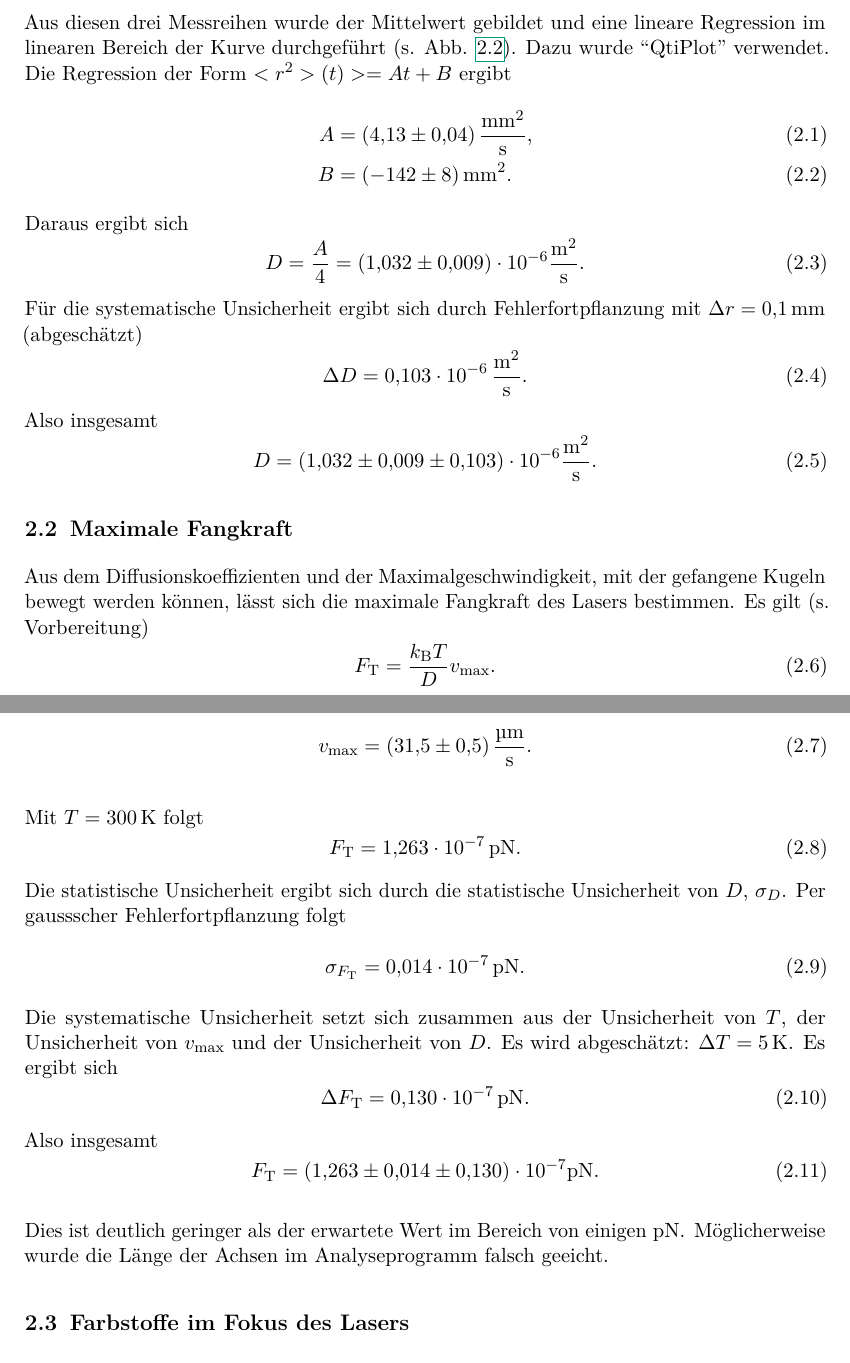
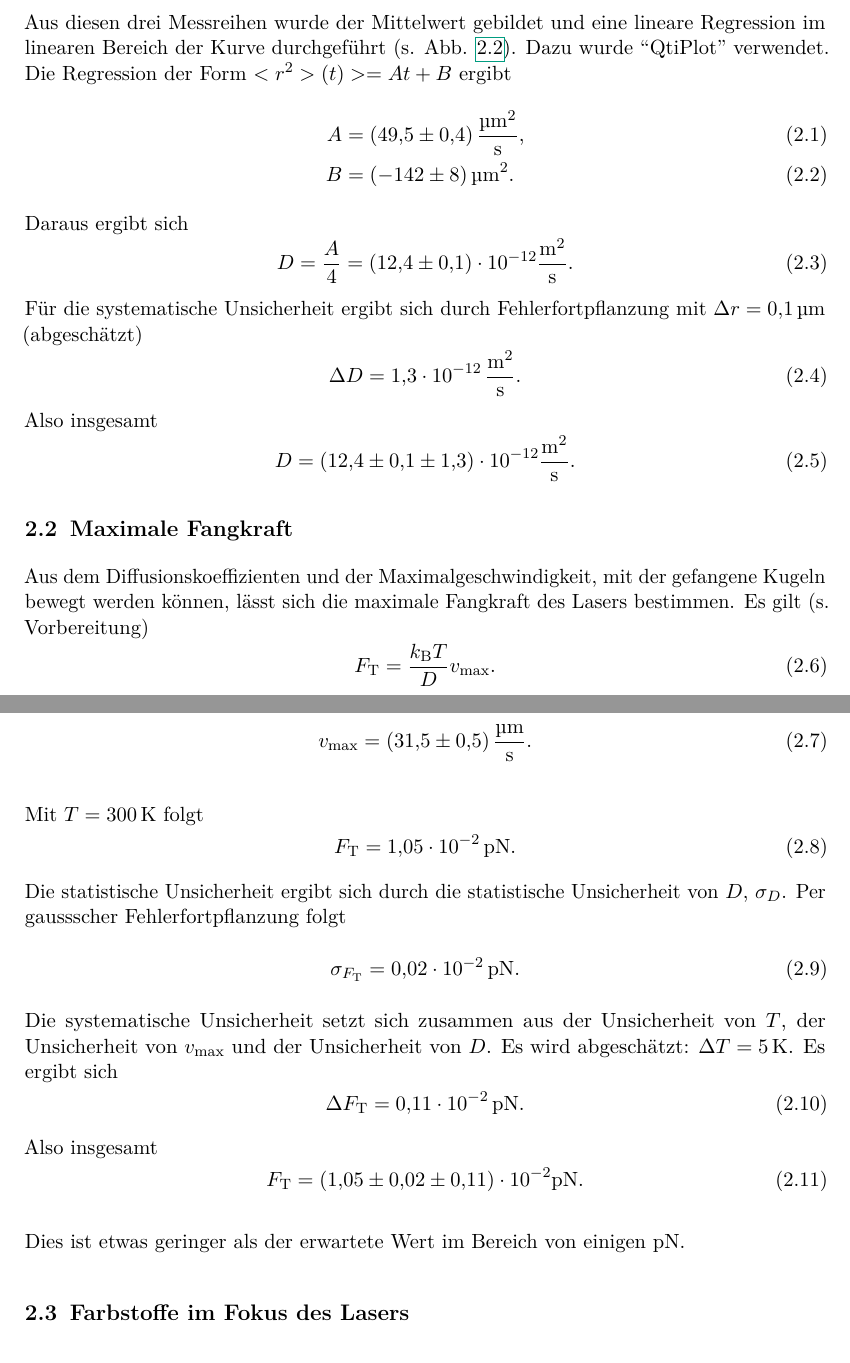
Before and after one commit to mikr042/p3, a LaTeX document (optische pinzette/main.tex, which reads optische pinzette/chap/auswertung.tex): two parts of pages 6 and 7 of 8, joined at a grey line, cut so that both start at the same text. Compiled offline with pdfLaTeX.

Commit message:
Korrektur fertig

```diff
--- a/optische pinzette/chap/auswertung.tex
+++ b/optische pinzette/chap/auswertung.tex
@@ -21,20 +21,20 @@ Da das Computerprogramm leider nur schlecht funktionierte mussten wir mehrmals n
 Aus diesen drei Messreihen wurde der Mittelwert gebildet und eine lineare Regression im linearen Bereich der Kurve durchgeführt (s. Abb. \ref{fig:brown_summe}). Dazu wurde ``QtiPlot'' verwendet.
 Die Regression der Form $<r^{2}>(t)>=At+B$ ergibt
 \begin{align}
- A &= \SI{4,13\pm0,04}{\milli\meter\squared\per\second}, \\
- B &= \SI{-142\pm8}{\milli\meter\squared}.
+ A &= \SI{49,5\pm0,4}{\micro\meter\squared\per\second}, \\
+ B &= \SI{-142\pm8}{\micro\meter\squared}.
 \end{align}
 Daraus ergibt sich
 \begin{equation}
- D = \frac{A}{4} = (1,032\pm0,009)\cdot 10^{-6}\si{\meter\squared\per\second}.
+ D = \frac{A}{4} = (12,4\pm0,1)\cdot 10^{-12}\si{\meter\squared\per\second}.
 \end{equation}
-Für die systematische Unsicherheit ergibt sich durch Fehlerfortpflanzung mit $\Delta r=\SI{0,1}{\milli\metre}$ (abgeschätzt)
+Für die systematische Unsicherheit ergibt sich durch Fehlerfortpflanzung mit $\Delta r=\SI{0,1}{\micro\metre}$ (abgeschätzt)
 \begin{equation}
- \Delta D= \SI{0,103e-6}{\meter\squared\per\second}.
+ \Delta D= \SI{1,3e-12}{\meter\squared\per\second}.
 \end{equation}
 Also insgesamt
 \begin{equation}
- D = (1,032\pm0,009\pm0,103)\cdot 10^{-6}\si{\meter\squared\per\second}.
+ D = (12,4\pm0,1\pm1,3)\cdot 10^{-12}\si{\meter\squared\per\second}.
 \end{equation}
 
 
@@ -52,23 +52,23 @@ Die Messung der Geschwindigkeit ergibt: bei $v=\SI{31}{\micro\meter\per\second}$
 
 Mit $T=\SI{300}{\kelvin}$ folgt
 \begin{equation}
- F_{\textrm{T}} =  \SI{1,263e-7}{\pico\newton}.
+ F_{\textrm{T}} =  \SI{1,05e-2}{\pico\newton}.
 \end{equation}
 Die statistische Unsicherheit ergibt sich durch die statistische Unsicherheit von $D$, $\sigma_{D}$. Per gaussscher Fehlerfortpflanzung folgt
 \begin{equation}
- \sigma_{F_{\textrm{T}}} = \SI{0,014e-7}{\pico\newton}.
+ \sigma_{F_{\textrm{T}}} = \SI{0,02e-2}{\pico\newton}.
 \end{equation}
 Die systematische Unsicherheit setzt sich zusammen aus der Unsicherheit von $T$, der Unsicherheit von $v_{\textrm{max}}$ und der Unsicherheit von $D$. Es wird abgeschätzt: $\Delta T = \SI{5}{\kelvin}$.
 Es ergibt sich
 \begin{equation}
- \Delta F_{\textrm{T}} = \SI{0,130e-7}{\pico\newton}.
+ \Delta F_{\textrm{T}} = \SI{0,11e-2}{\pico\newton}.
 \end{equation}
 Also insgesamt
 \begin{equation}
- F_{\textrm{T}} = (1,263\pm0,014\pm0,130)\cdot 10^{-7} \si{\pico\newton}.
+ F_{\textrm{T}} = (1,05\pm0,02\pm0,11)\cdot 10^{-2} \si{\pico\newton}.
 \end{equation}
 
-Dies ist deutlich geringer als der erwartete Wert im Bereich von einigen $\si{\pico\newton}$. Möglicherweise wurde die Länge der Achsen im Analyseprogramm falsch geeicht.
+Dies ist etwas geringer als der erwartete Wert im Bereich von einigen $\si{\pico\newton}$.
 
 \section{Farbstoffe im Fokus des Lasers}
 
```
Also changed, not shown: optische pinzette/fig/brown_einzeln.png, optische pinzette/fig/brown_summe.png.
